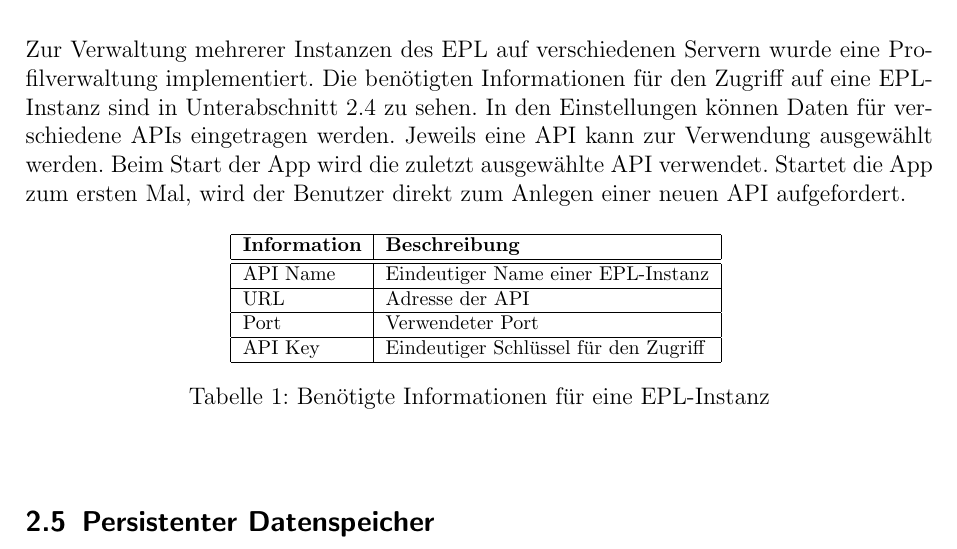
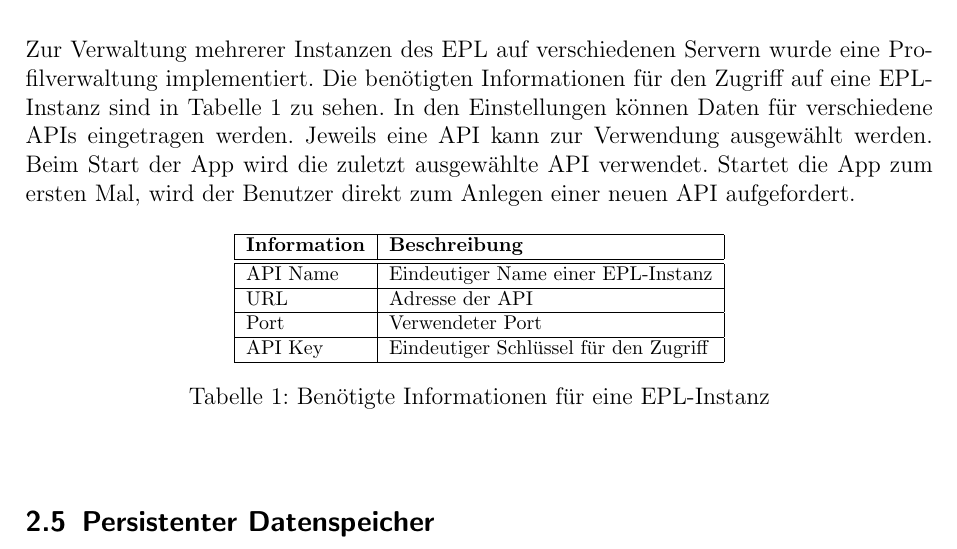
Before and after one commit to EtherApp/EtherAppDoc, a LaTeX document (doc/EtherAppDokumentation.tex, which reads doc/inhalt.tex): part of page 7 of 10, cut so that both start at the same text. Compiled offline with pdfLaTeX.

Commit message:
Ups.. wrong order in caption and label

```diff
--- a/doc/inhalt.tex
+++ b/doc/inhalt.tex
@@ -110,8 +110,8 @@ Startet die App zum ersten Mal, wird der Benutzer direkt zum Anlegen einer neuen
           \hline API Key & Eindeutiger Schlüssel für den Zugriff\\
           \hline
       \end{tabular}
+    \caption{Benötigte Informationen für eine EPL-Instanz}
     \label{tbl:EPLi}
-    \caption{Benötigte Informationen für eine EPL-Instanz}
     \end{center}
 \end{table}
 
```
Also changed, not shown: doc/EtherAppDokumentation.pdf.
